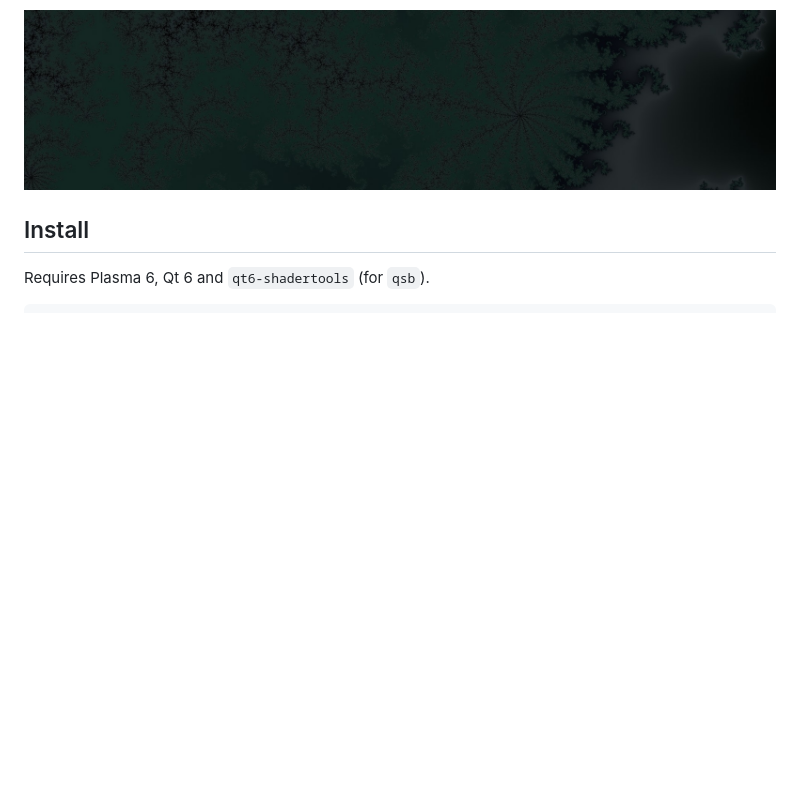
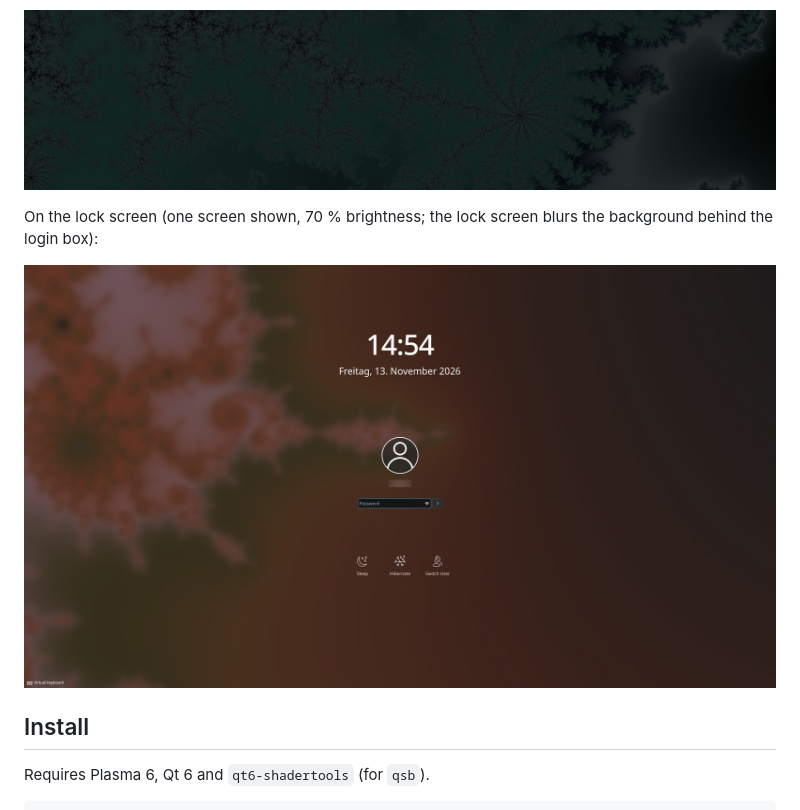
Before and after one commit to b00lduck/plasma-mandelbrot-zoom, a Markdown page: README.md, the part around the change. Rendered like a GitHub page; pictures changed too: docs/screenshots/lockscreen.jpg (added); blank space fills up the shorter version.

Commit message:
README: add lock screen screenshot
Co-Authored-By: Claude Opus 5.5 <noreply@anthropic.com>

```diff
--- a/README.md
+++ b/README.md
@@ -18,6 +18,11 @@ Shown at 70 % brightness so they're visible here; the default is a dim 20 %:
 Same spiral at the default 20 % brightness, as it looks on the desktop:
 
 ![Spiral at default brightness](docs/screenshots/spiral-default-brightness.jpg)
+
+On the lock screen (one screen shown, 70 % brightness; the lock screen blurs the
+background behind the login box):
+
+![Lock screen](docs/screenshots/lockscreen.jpg)
 
 ## Install
 
```
